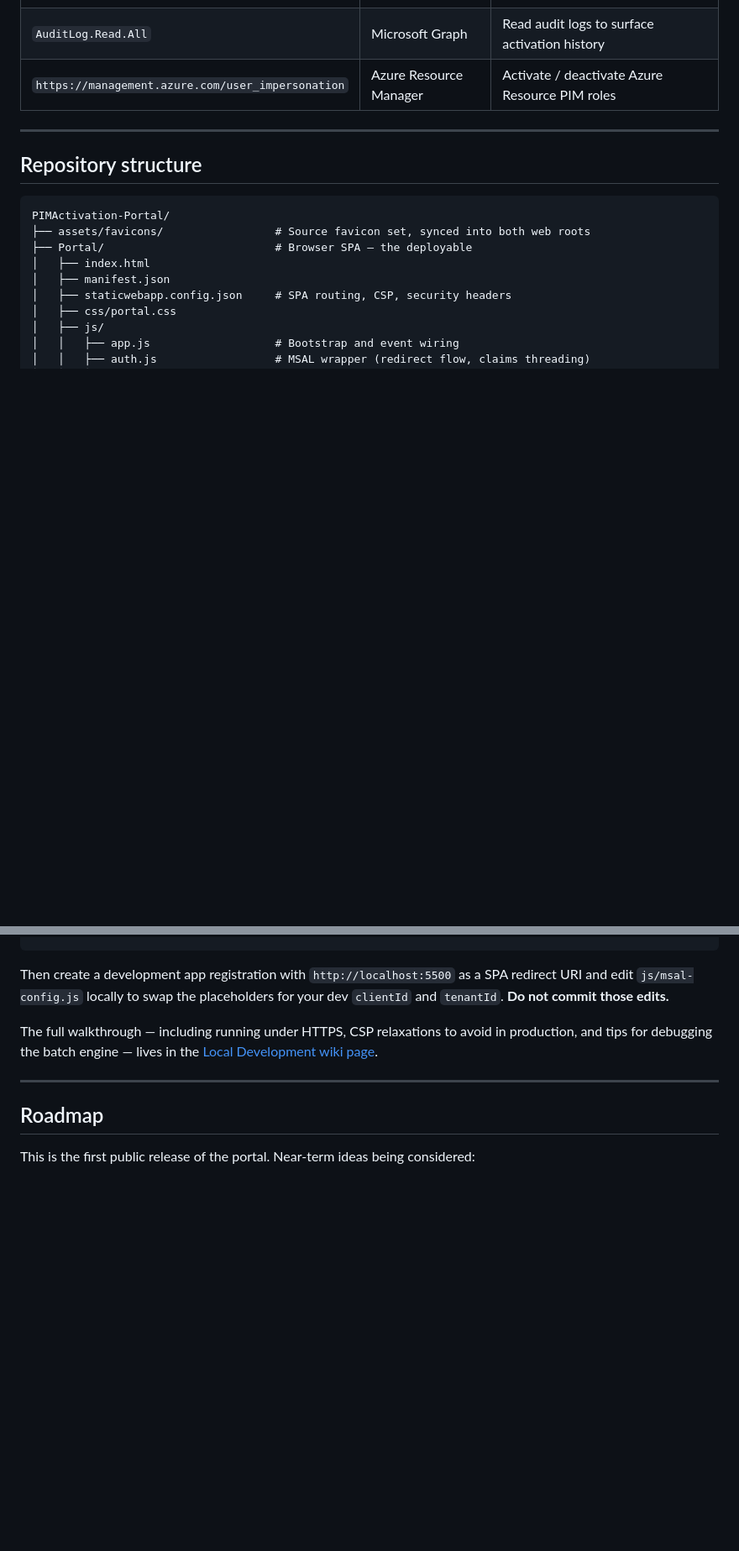
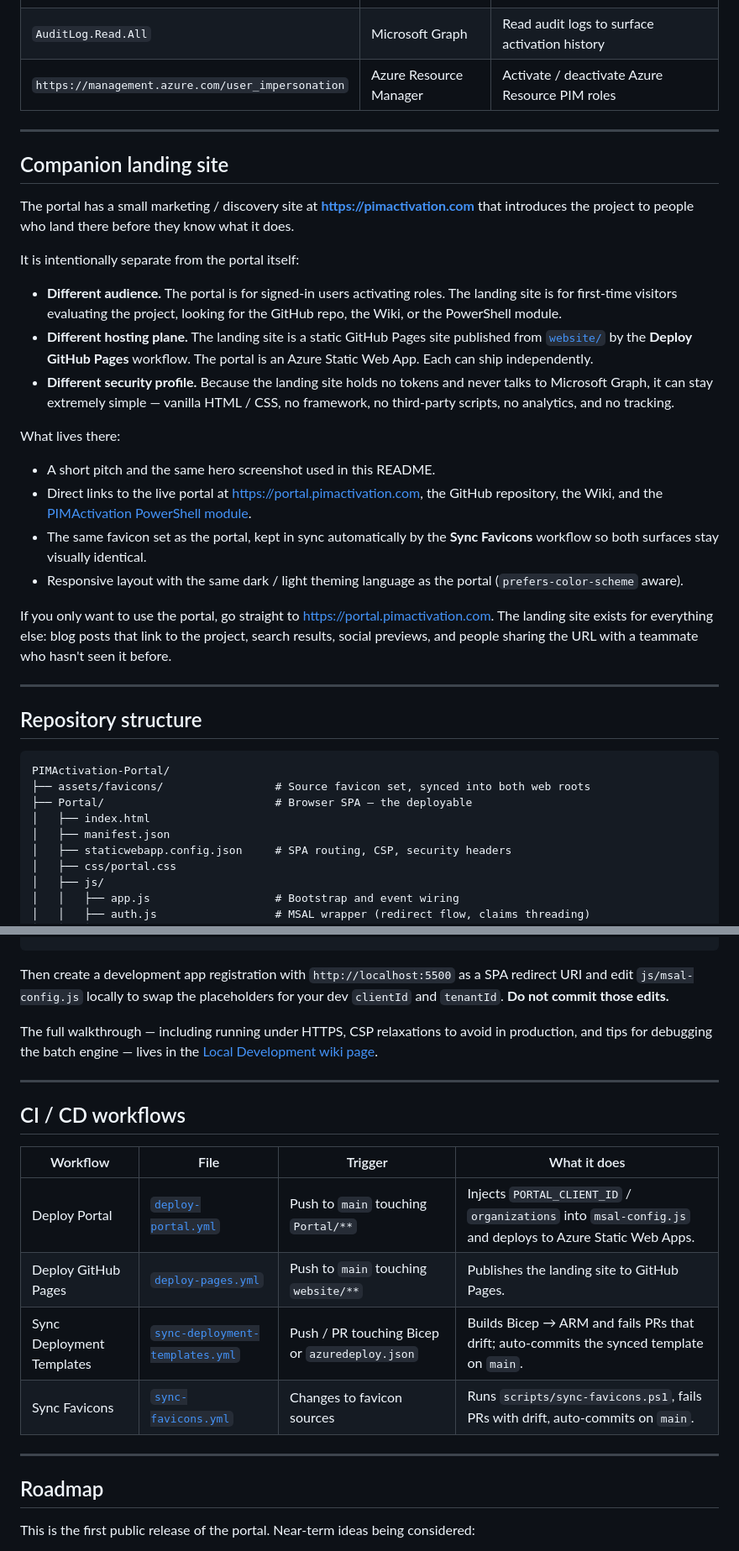
Before and after one commit to Noble-Effeciency13/PIMActivation-Portal, a Markdown page: README.md, 2 parts joined by grey strips. Shown at 84% size. Rendered like a GitHub page; blank space fills up the shorter version.

````diff
--- a/README.md
+++ b/README.md
@@ -278,6 +304,27 @@ All scopes are **delegated** (user-consented). No application permissions are re
 
 ---
 
+## Companion landing site
+
+The portal has a small marketing / discovery site at **<https://pimactivation.com>** that introduces the project to people who land there before they know what it does.
+
+It is intentionally separate from the portal itself:
+
+- **Different audience.** The portal is for signed-in users activating roles. The landing site is for first-time visitors evaluating the project, looking for the GitHub repo, the Wiki, or the PowerShell module.
+- **Different hosting plane.** The landing site is a static GitHub Pages site published from [`website/`](website) by the **Deploy GitHub Pages** workflow. The portal is an Azure Static Web App. Each can ship independently.
+- **Different security profile.** Because the landing site holds no tokens and never talks to Microsoft Graph, it can stay extremely simple — vanilla HTML / CSS, no framework, no third-party scripts, no analytics, and no tracking.
+
+What lives there:
+
+- A short pitch and the same hero screenshot used in this README.
+- Direct links to the live portal at <https://portal.pimactivation.com>, the GitHub repository, the Wiki, and the [PIMActivation PowerShell module](https://github.com/Noble-Effeciency13/PIMActivation).
+- The same favicon set as the portal, kept in sync automatically by the **Sync Favicons** workflow so both surfaces stay visually identical.
+- Responsive layout with the same dark / light theming language as the portal (`prefers-color-scheme` aware).
+
+If you only want to use the portal, go straight to <https://portal.pimactivation.com>. The landing site exists for everything else: blog posts that link to the project, search results, social previews, and people sharing the URL with a teammate who hasn't seen it before.
+
+---
+
 ## Repository structure
 
 ```text
@@ -348,6 +378,17 @@ npx http-server -p 5500 -c-1
 Then create a development app registration with `http://localhost:5500` as a SPA redirect URI and edit `js/msal-config.js` locally to swap the placeholders for your dev `clientId` and `tenantId`. **Do not commit those edits.**
 
 The full walkthrough — including running under HTTPS, CSP relaxations to avoid in production, and tips for debugging the batch engine — lives in the [Local Development wiki page](docs/wiki/Local-Development.md).
+
+---
+
+## CI / CD workflows
+
+| Workflow | File | Trigger | What it does |
+|---|---|---|---|
+| Deploy Portal | [`deploy-portal.yml`](.github/workflows/deploy-portal.yml) | Push to `main` touching `Portal/**` | Injects `PORTAL_CLIENT_ID` / `organizations` into `msal-config.js` and deploys to Azure Static Web Apps. |
+| Deploy GitHub Pages | [`deploy-pages.yml`](.github/workflows/deploy-pages.yml) | Push to `main` touching `website/**` | Publishes the landing site to GitHub Pages. |
+| Sync Deployment Templates | [`sync-deployment-templates.yml`](.github/workflows/sync-deployment-templates.yml) | Push / PR touching Bicep or `azuredeploy.json` | Builds Bicep → ARM and fails PRs that drift; auto-commits the synced template on `main`. |
+| Sync Favicons | [`sync-favicons.yml`](.github/workflows/sync-favicons.yml) | Changes to favicon sources | Runs `scripts/sync-favicons.ps1`, fails PRs with drift, auto-commits on `main`. |
 
 ---
 
````
Also changed, not shown: other parts of README.md (+33 -17 lines).
